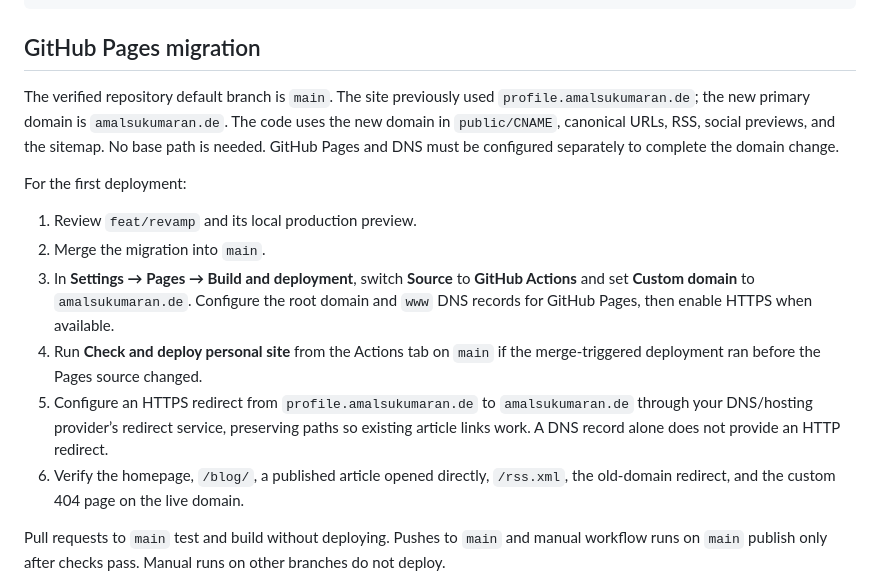
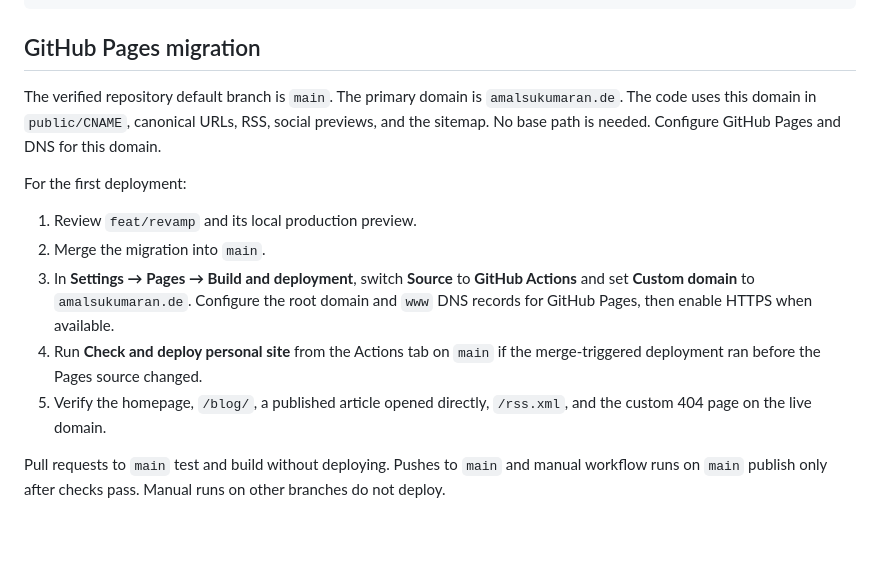
Before and after one commit to emizion10/emizion10.github.io, a Markdown page: README.md, the part around the change. GitHub-like rendering; blank space fills up the shorter version.

Commit message:
docs: remove old subdomain and redirect instructions

```diff
--- a/README.md
+++ b/README.md
@@ -88,7 +88,7 @@ tests/                       Publication and static-build checks
 
 ## GitHub Pages migration
 
-The verified repository default branch is `main`. The site previously used `profile.amalsukumaran.de`; the new primary domain is `amalsukumaran.de`. The code uses the new domain in `public/CNAME`, canonical URLs, RSS, social previews, and the sitemap. No base path is needed. GitHub Pages and DNS must be configured separately to complete the domain change.
+The verified repository default branch is `main`. The primary domain is `amalsukumaran.de`. The code uses this domain in `public/CNAME`, canonical URLs, RSS, social previews, and the sitemap. No base path is needed. Configure GitHub Pages and DNS for this domain.
 
 For the first deployment:
 
@@ -96,8 +96,7 @@ For the first deployment:
 2. Merge the migration into `main`.
 3. In **Settings → Pages → Build and deployment**, switch **Source** to **GitHub Actions** and set **Custom domain** to `amalsukumaran.de`. Configure the root domain and `www` DNS records for GitHub Pages, then enable HTTPS when available.
 4. Run **Check and deploy personal site** from the Actions tab on `main` if the merge-triggered deployment ran before the Pages source changed.
-5. Configure an HTTPS redirect from `profile.amalsukumaran.de` to `amalsukumaran.de` through your DNS/hosting provider’s redirect service, preserving paths so existing article links work. A DNS record alone does not provide an HTTP redirect.
-6. Verify the homepage, `/blog/`, a published article opened directly, `/rss.xml`, the old-domain redirect, and the custom 404 page on the live domain.
+5. Verify the homepage, `/blog/`, a published article opened directly, `/rss.xml`, and the custom 404 page on the live domain.
 
 Pull requests to `main` test and build without deploying. Pushes to `main` and manual workflow runs on `main` publish only after checks pass. Manual runs on other branches do not deploy.
 
```
